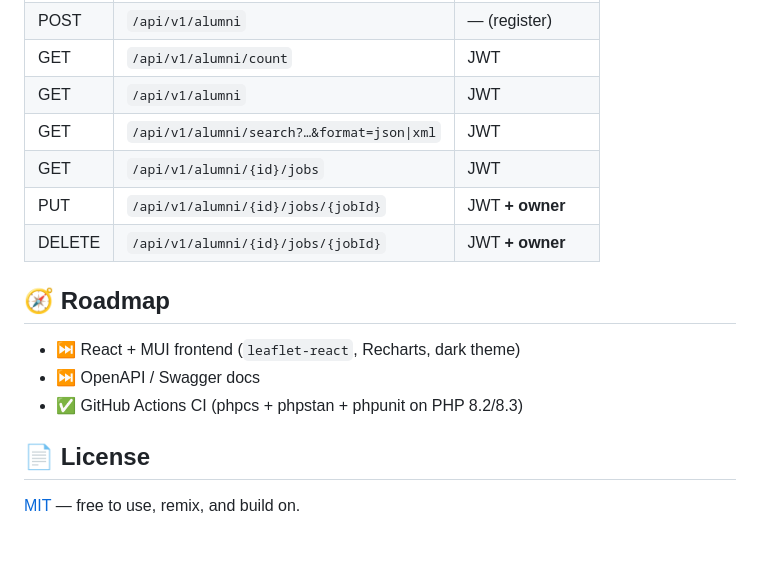
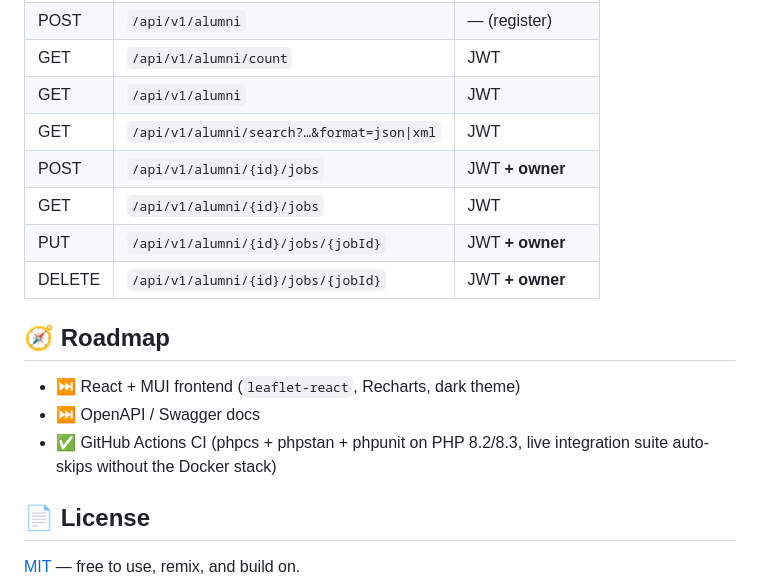
Before and after one commit to Alex247Git/alumni-career-map, a Markdown page: README.md, the part around the change. Rendered like a GitHub page; blank space fills up the shorter version.

Commit message:
docs: add POST jobs endpoint to API table, refresh roadmap CI line

```diff
--- a/README.md
+++ b/README.md
@@ -101,6 +101,7 @@ To stop: `docker compose down` · wipe data + rebuild seed: `docker compose down
 | GET | `/api/v1/alumni/count` | JWT |
 | GET | `/api/v1/alumni` | JWT |
 | GET | `/api/v1/alumni/search?…&format=json\|xml` | JWT |
+| POST | `/api/v1/alumni/{id}/jobs` | JWT **+ owner** |
 | GET | `/api/v1/alumni/{id}/jobs` | JWT |
 | PUT | `/api/v1/alumni/{id}/jobs/{jobId}` | JWT **+ owner** |
 | DELETE | `/api/v1/alumni/{id}/jobs/{jobId}` | JWT **+ owner** |
@@ -109,7 +110,7 @@ To stop: `docker compose down` · wipe data + rebuild seed: `docker compose down
 
 - ⏭️ React + MUI frontend (`leaflet-react`, Recharts, dark theme)
 - ⏭️ OpenAPI / Swagger docs
-- ✅ GitHub Actions CI (phpcs + phpstan + phpunit on PHP 8.2/8.3)
+- ✅ GitHub Actions CI (phpcs + phpstan + phpunit on PHP 8.2/8.3, live integration suite auto-skips without the Docker stack)
 
 ## 📄 License
 
```
